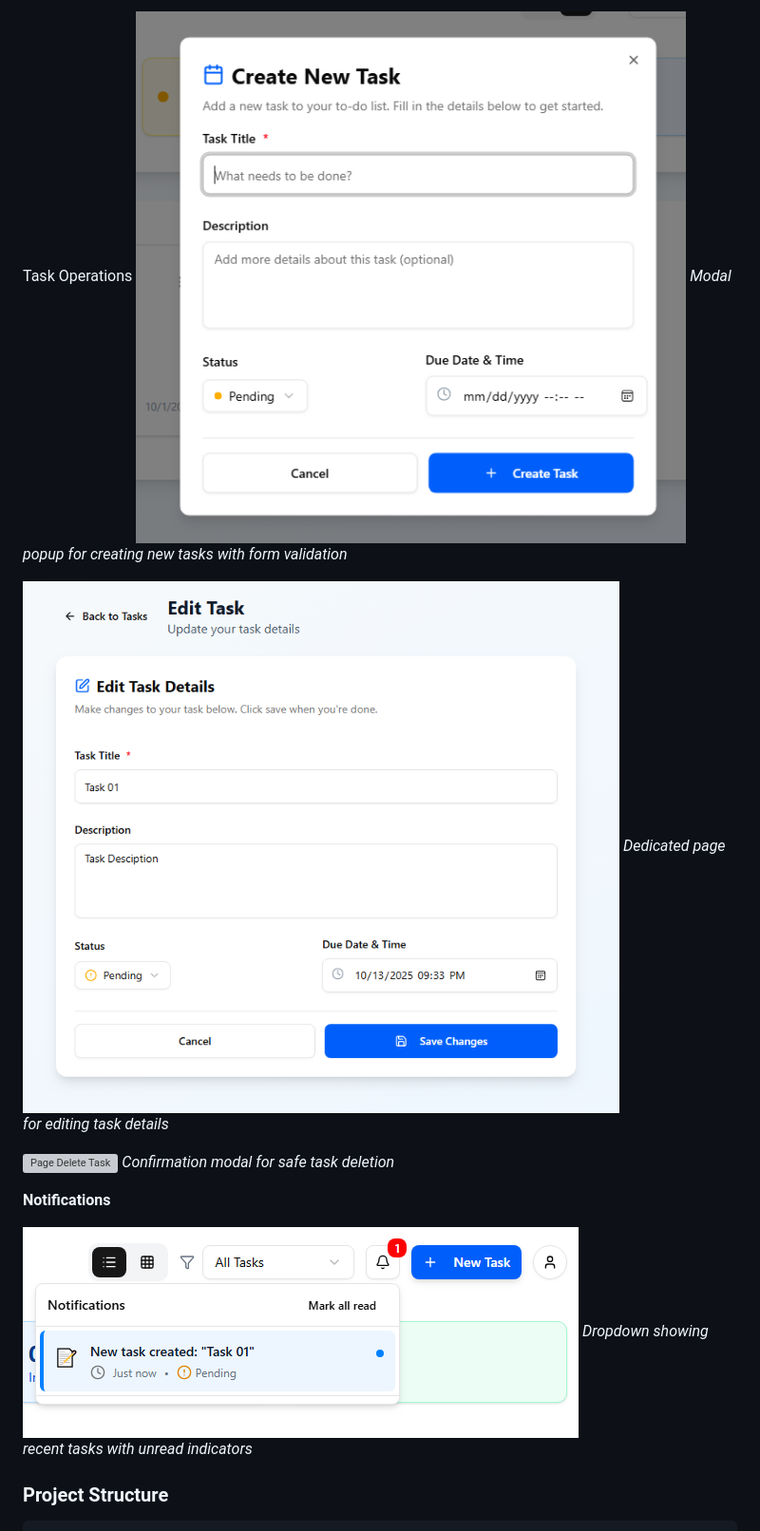
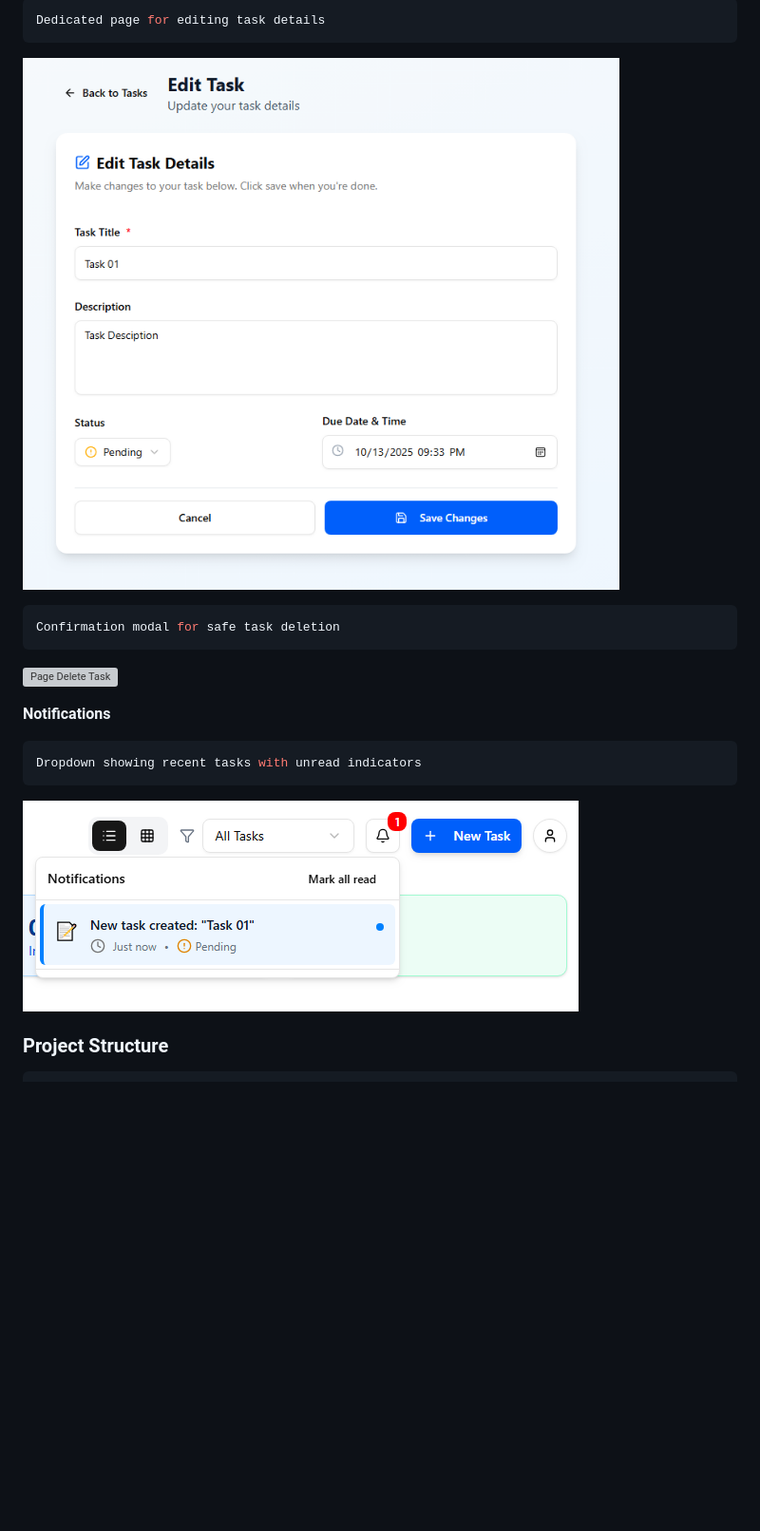
Before and after one commit to YoussoufEfkiren/ToDoList, a Markdown page: README.md, the part around the change printed below. Shown: that part at 95% size. Rendered like a GitHub page; blank space fills up the shorter version; grey boxes are pictures that could not be loaded.

````diff
--- a/README.md
+++ b/README.md
@@ -276,20 +289,20 @@ Response:
 
-Task Operations
-![Page Create Task](./img/create.PNG)
-*Modal popup for creating new tasks with form validation*
+```bash
+Dedicated page for editing task details
+```
+![Page Edit Task](./img/edit.PNG)
 
-
-![Page Edit Task](./img/edit.PNG)
-*Dedicated page for editing task details*
-
-
+```bash
+Confirmation modal for safe task deletion
+```
 ![Page Delete Task](./img/delete)
-*Confirmation modal for safe task deletion*
 
 **Notifications**
 
+```bash
+Dropdown showing recent tasks with unread indicators
+```
 ![Page Notifications](./img/notifi.PNG)
-*Dropdown showing recent tasks with unread indicators*
 
 ### Project Structure
 ```text
````
Also changed, not shown: other parts of README.md (+23 -10 lines).
